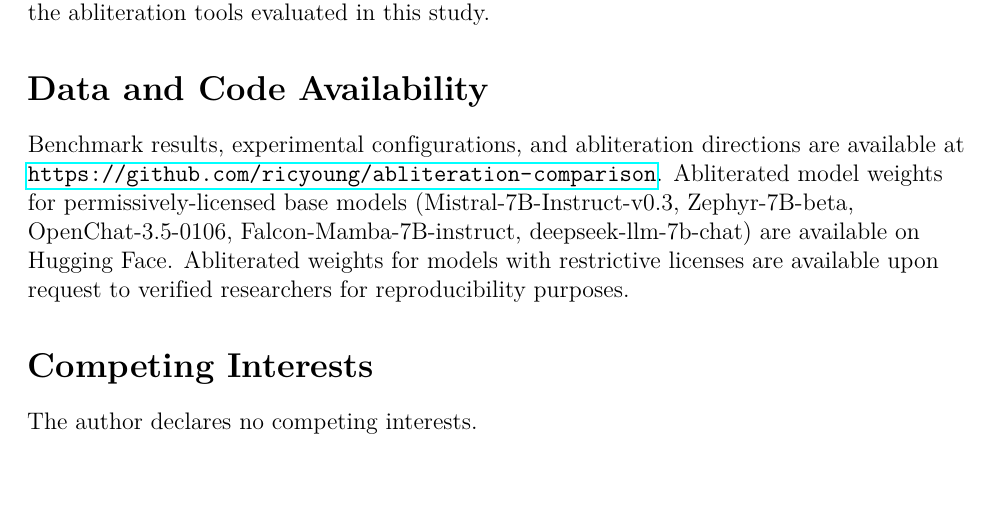
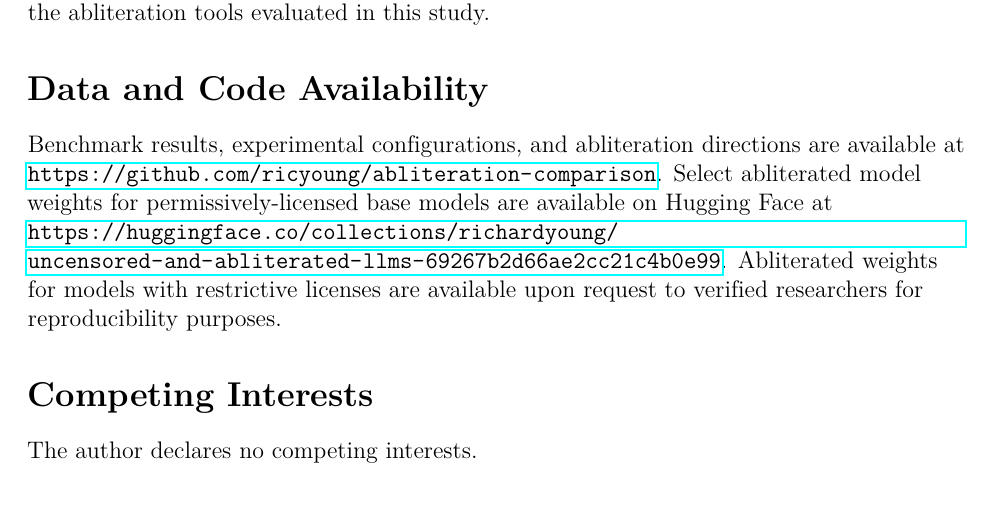
Before and after one commit to ricyoung/abliteration-comparison, a LaTeX paper (paper/paper01_abliteration_comparison.tex): part of page 21 of 25, cut so that both start at the same text. Compiled offline with pdfLaTeX.

Commit message:
Update LaTeX source with revised Data Availability section

```diff
--- a/paper/paper01_abliteration_comparison.tex
+++ b/paper/paper01_abliteration_comparison.tex
@@ -494,7 +494,7 @@ The author extends heartfelt gratitude to Dr.\ Michael Lee at the University of
 % ========== DATA AVAILABILITY ==========
 \section*{Data and Code Availability}
 
-Benchmark results, experimental configurations, and abliteration directions are available at \url{https://github.com/ricyoung/abliteration-comparison}. Abliterated model weights for permissively-licensed base models (Mistral-7B-Instruct-v0.3, Zephyr-7B-beta, OpenChat-3.5-0106, Falcon-Mamba-7B-instruct, deepseek-llm-7b-chat) are available on Hugging Face. Abliterated weights for models with restrictive licenses are available upon request to verified researchers for reproducibility purposes.
+Benchmark results, experimental configurations, and abliteration directions are available at \url{https://github.com/ricyoung/abliteration-comparison}. Select abliterated model weights for permissively-licensed base models are available on Hugging Face at \url{https://huggingface.co/collections/richardyoung/uncensored-and-abliterated-llms-69267b2d66ae2cc21c4b0e99}. Abliterated weights for models with restrictive licenses are available upon request to verified researchers for reproducibility purposes.
 
 % ========== COMPETING INTERESTS ==========
 \section*{Competing Interests}
```
